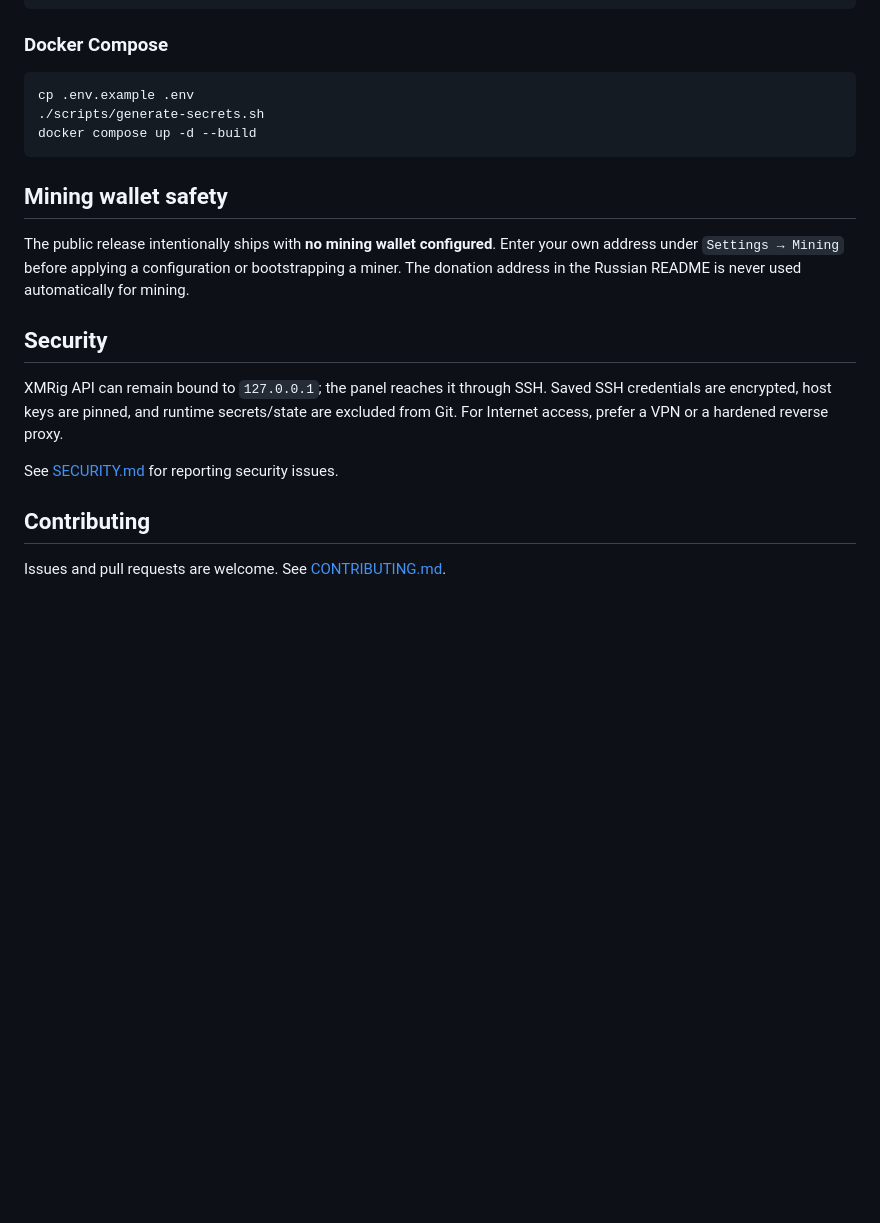
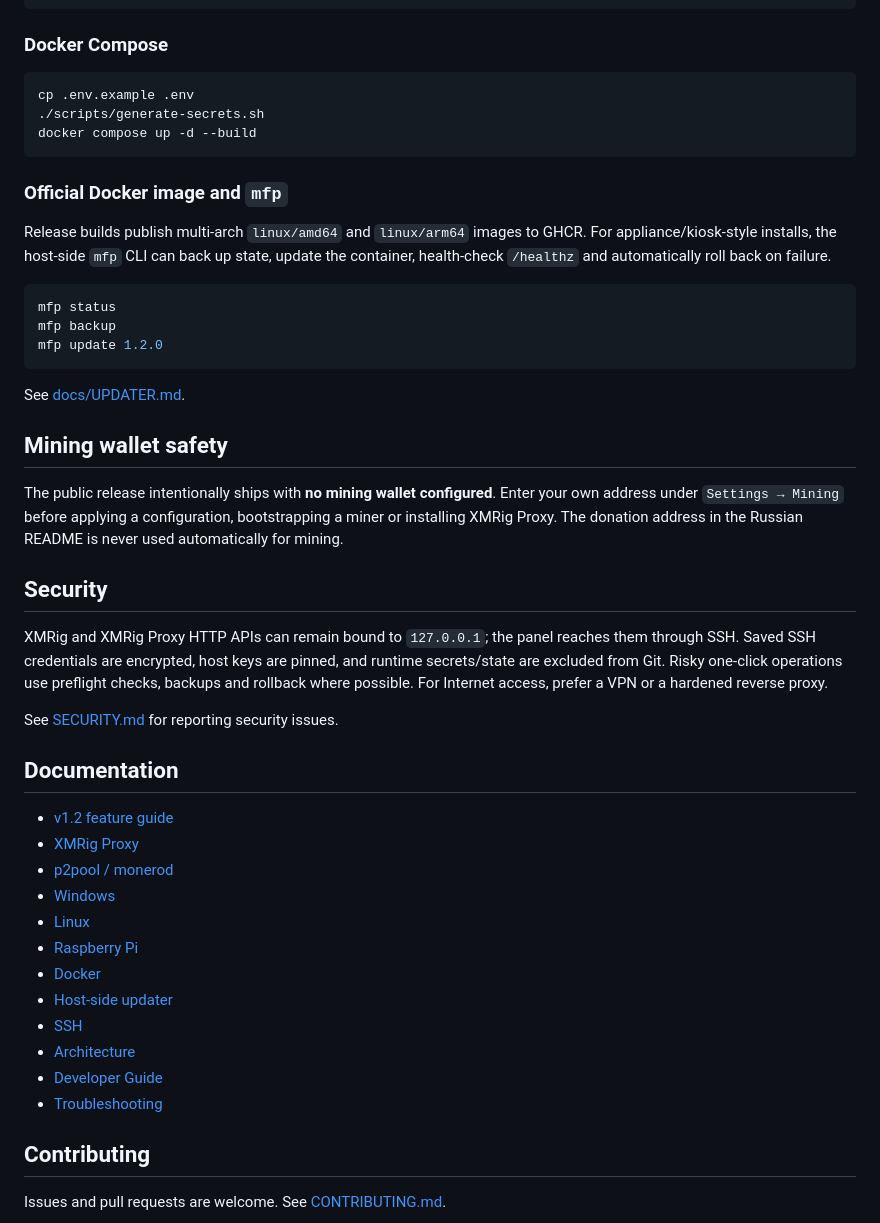
Before and after one commit to Ktololp/monero-farm-panel, a Markdown page: README.en.md, the part around one of its changes. Rendered like a GitHub page; blank space fills up the shorter version.

````diff
--- a/README.en.md
+++ b/README.en.md
@@ -70,15 +120,42 @@ cp .env.example .env
 docker compose up -d --build
 ```
 
+### Official Docker image and `mfp`
+
+Release builds publish multi-arch `linux/amd64` and `linux/arm64` images to GHCR. For appliance/kiosk-style installs, the host-side `mfp` CLI can back up state, update the container, health-check `/healthz` and automatically roll back on failure.
+
+```bash
+mfp status
+mfp backup
+mfp update 1.2.0
+```
+
+See [docs/UPDATER.md](docs/UPDATER.md).
+
 ## Mining wallet safety
 
-The public release intentionally ships with **no mining wallet configured**. Enter your own address under `Settings → Mining` before applying a configuration or bootstrapping a miner. The donation address in the Russian README is never used automatically for mining.
+The public release intentionally ships with **no mining wallet configured**. Enter your own address under `Settings → Mining` before applying a configuration, bootstrapping a miner or installing XMRig Proxy. The donation address in the Russian README is never used automatically for mining.
 
 ## Security
 
-XMRig API can remain bound to `127.0.0.1`; the panel reaches it through SSH. Saved SSH credentials are encrypted, host keys are pinned, and runtime secrets/state are excluded from Git. For Internet access, prefer a VPN or a hardened reverse proxy.
+XMRig and XMRig Proxy HTTP APIs can remain bound to `127.0.0.1`; the panel reaches them through SSH. Saved SSH credentials are encrypted, host keys are pinned, and runtime secrets/state are excluded from Git. Risky one-click operations use preflight checks, backups and rollback where possible. For Internet access, prefer a VPN or a hardened reverse proxy.
 
 See [SECURITY.md](SECURITY.md) for reporting security issues.
+
+## Documentation
+
+- [v1.2 feature guide](docs/FEATURES.md)
+- [XMRig Proxy](docs/XMRIG_PROXY.md)
+- [p2pool / monerod](docs/P2POOL.md)
+- [Windows](docs/WINDOWS.md)
+- [Linux](docs/LINUX.md)
+- [Raspberry Pi](docs/RASPBERRY_PI.md)
+- [Docker](docs/DOCKER.md)
+- [Host-side updater](docs/UPDATER.md)
+- [SSH](docs/SSH.md)
+- [Architecture](docs/ARCHITECTURE.md)
+- [Developer Guide](docs/DEVELOPER_GUIDE.md)
+- [Troubleshooting](docs/TROUBLESHOOTING.md)
 
 ## Contributing
 
````
Also changed, not shown: other parts of README.en.md (+53 -3 lines).
